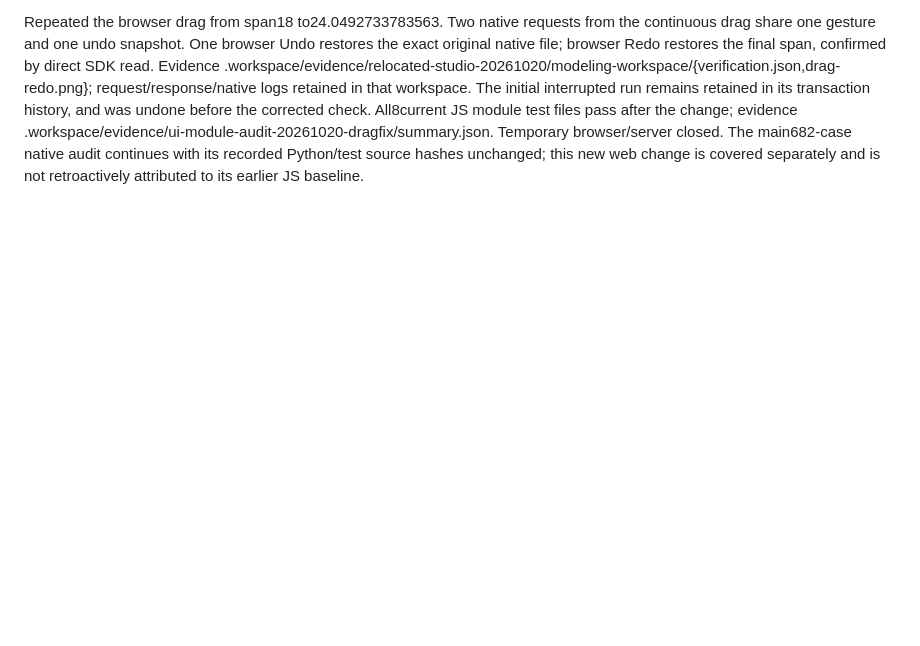
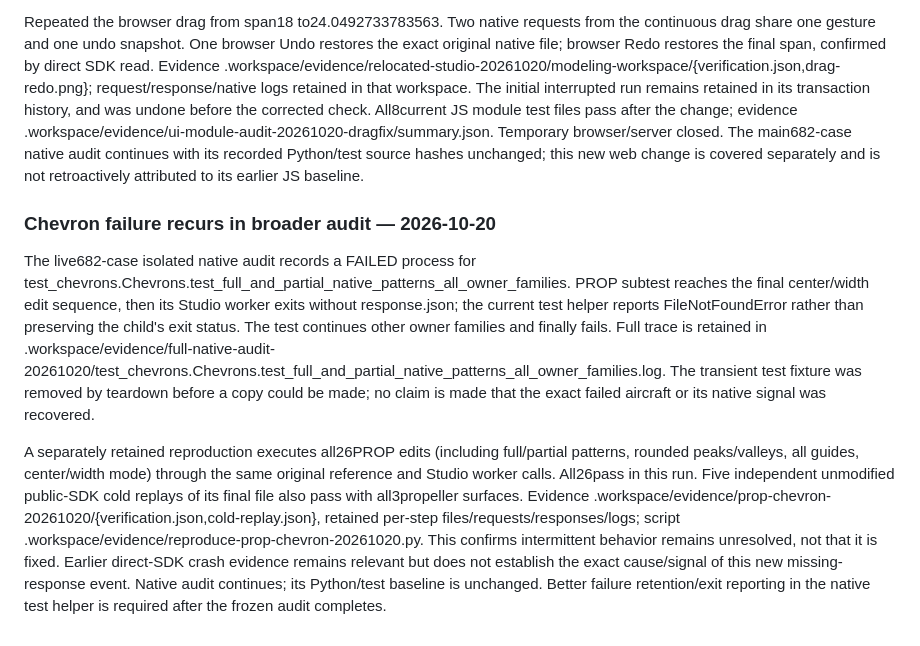
Before and after one commit to LiamMurphy53/OpenVSP-VL, a Markdown page: MODELING_AUDIT.md, the part around the change. Drawn GitHub-style; blank space fills up the shorter version.

Commit message:
Record recurring propeller chevron failure and retained replay

```diff
--- a/MODELING_AUDIT.md
+++ b/MODELING_AUDIT.md
@@ -648,3 +648,9 @@ Evidence .workspace/evidence/relocated-studio-20261020/{verification.json,native
 A real pointer-drag check in the relocated packaged browser exposed an interaction defect: setBusy briefly disabled the active range input before reenabling it, interrupting native pointer tracking after the first movement. Fixed busy locking to exempt the active slider throughout the gesture; other modeling controls remain disabled. Native equations and validation are unchanged.
 
 Repeated the browser drag from span18 to24.0492733783563. Two native requests from the continuous drag share one gesture and one undo snapshot. One browser Undo restores the exact original native file; browser Redo restores the final span, confirmed by direct SDK read. Evidence .workspace/evidence/relocated-studio-20261020/modeling-workspace/{verification.json,drag-redo.png}; request/response/native logs retained in that workspace. The initial interrupted run remains retained in its transaction history, and was undone before the corrected check. All8current JS module test files pass after the change; evidence .workspace/evidence/ui-module-audit-20261020-dragfix/summary.json. Temporary browser/server closed. The main682-case native audit continues with its recorded Python/test source hashes unchanged; this new web change is covered separately and is not retroactively attributed to its earlier JS baseline.
+
+### Chevron failure recurs in broader audit — 2026-10-20
+
+The live682-case isolated native audit records a FAILED process for test_chevrons.Chevrons.test_full_and_partial_native_patterns_all_owner_families. PROP subtest reaches the final center/width edit sequence, then its Studio worker exits without response.json; the current test helper reports FileNotFoundError rather than preserving the child's exit status. The test continues other owner families and finally fails. Full trace is retained in .workspace/evidence/full-native-audit-20261020/test_chevrons.Chevrons.test_full_and_partial_native_patterns_all_owner_families.log. The transient test fixture was removed by teardown before a copy could be made; no claim is made that the exact failed aircraft or its native signal was recovered.
+
+A separately retained reproduction executes all26PROP edits (including full/partial patterns, rounded peaks/valleys, all guides, center/width mode) through the same original reference and Studio worker calls. All26pass in this run. Five independent unmodified public-SDK cold replays of its final file also pass with all3propeller surfaces. Evidence .workspace/evidence/prop-chevron-20261020/{verification.json,cold-replay.json}, retained per-step files/requests/responses/logs; script .workspace/evidence/reproduce-prop-chevron-20261020.py. This confirms intermittent behavior remains unresolved, not that it is fixed. Earlier direct-SDK crash evidence remains relevant but does not establish the exact cause/signal of this new missing-response event. Native audit continues; its Python/test baseline is unchanged. Better failure retention/exit reporting in the native test helper is required after the frozen audit completes.
```
